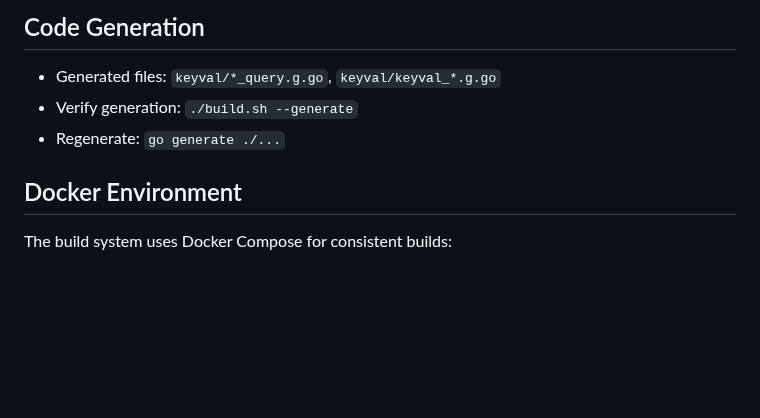
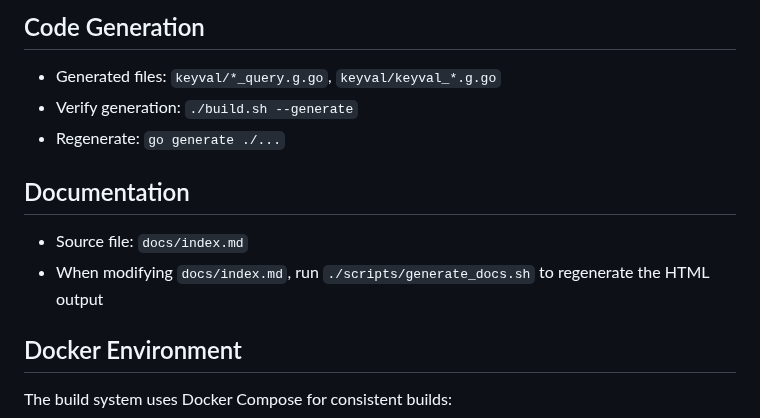
Before and after one commit to janderland/fql, a Markdown page: AGENTS.md, the part around the change. GitHub-like rendering; blank space fills up the shorter version.

Commit message:
add agent instruction to rebuild docs on change

```diff
--- a/AGENTS.md
+++ b/AGENTS.md
@@ -76,6 +76,11 @@ Query syntax uses directories (`/path/to/dir`), tuples `("elem1", 2, 0xFF)`, and
 - Verify generation: `./build.sh --generate`
 - Regenerate: `go generate ./...`
 
+## Documentation
+
+- Source file: `docs/index.md`
+- When modifying `docs/index.md`, run `./scripts/generate_docs.sh` to regenerate the HTML output
+
 ## Docker Environment
 
 The build system uses Docker Compose for consistent builds:
```
